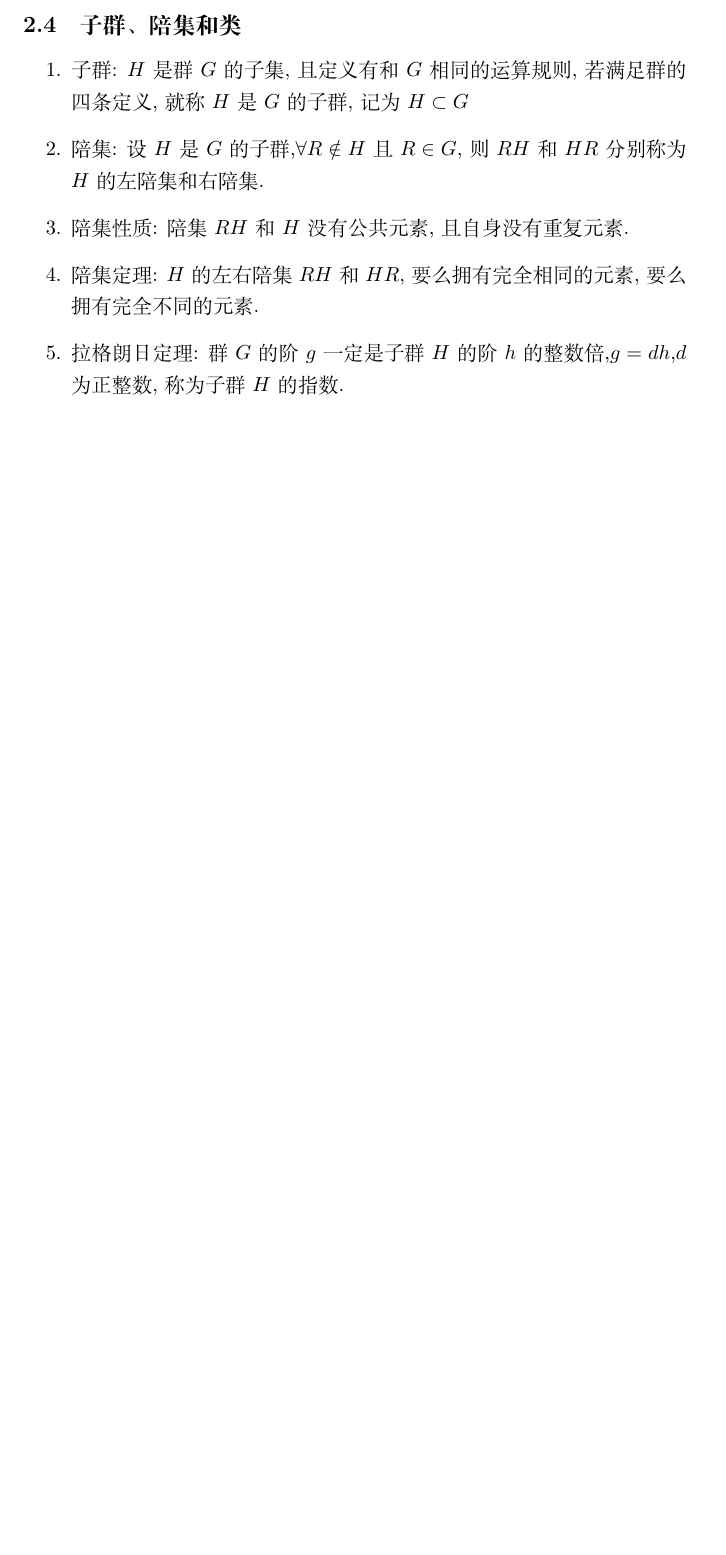
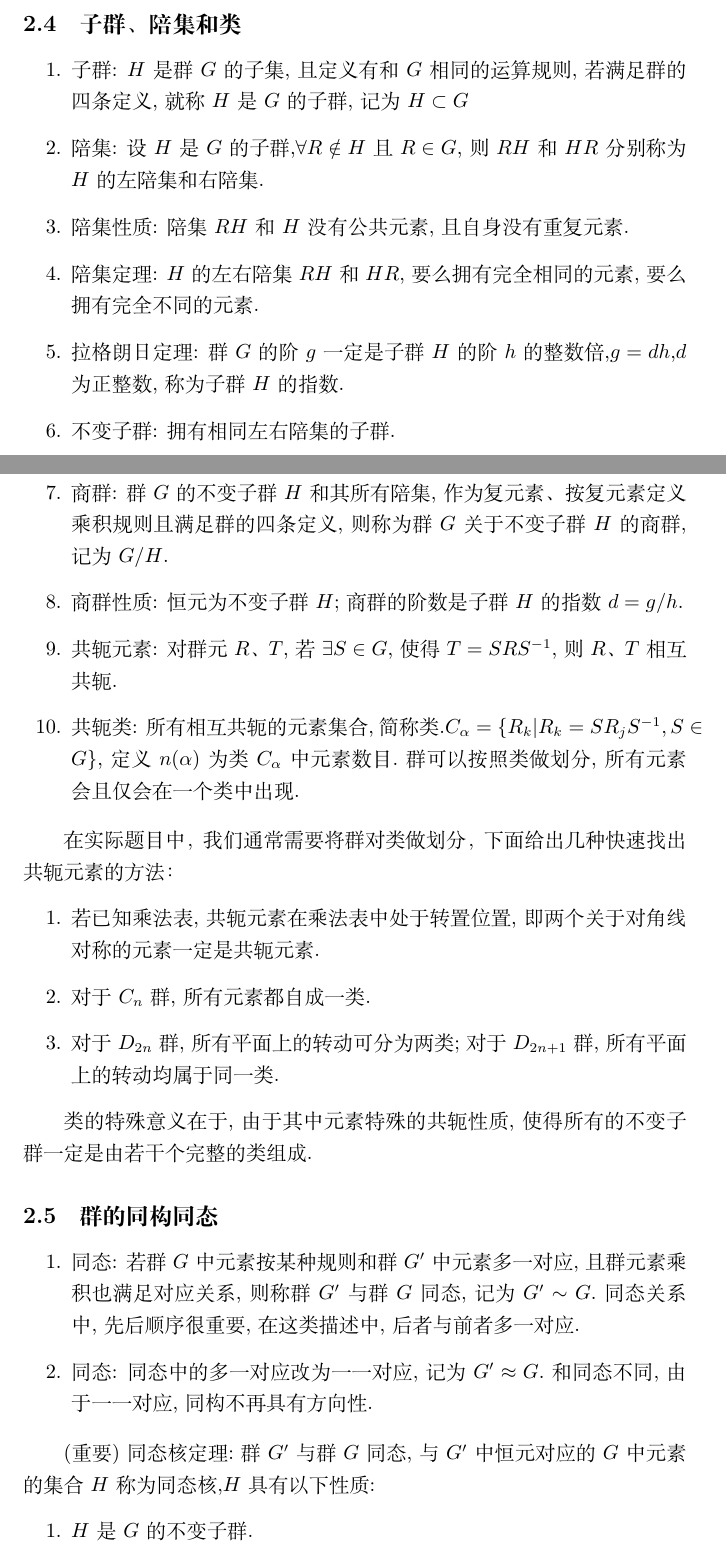
Before and after one commit to Glytric/NB, a LaTeX document (Group Theory/期末重点.tex): part of page 3 of 8 before the commit and two parts of pages 3 and 4 of 11 after it, the two joined at a grey line, cut so that both start at the same text, the shorter picture padded with empty space. Compiled offline with XeLaTeX.

Commit message:
2025/1/4 11：41
第二章写作完成，修改了部分第三章内容

```diff
--- a/Group Theory/期末重点.tex
+++ b/Group Theory/期末重点.tex
@@ -74,13 +74,35 @@ $G$是一些元素的集合，$\forall R$、$S$、$T$为$G$中元素，定义二
 \subsection{子群、陪集和类}
 
 \begin{enumerate}
-    \item 子群: $H$是群$G$的子集,且定义有和$G$相同的运算规则,若满足群的四条
-    定义,就称$H$是$G$的子群,记为$H\subset G$
-    \item 陪集: 设$H$是$G$的子群,$\forall R \notin H$且$R\in G$,则$RH$和
-    $HR$分别称为$H$的左陪集和右陪集.
+    \item 子群: $H$是群$G$的子集,且定义有和$G$相同的运算规则,若满足群的四条定义,就称$H$是$G$的子群,记为$H\subset G$
+    \item 陪集: 设$H$是$G$的子群,$\forall R \notin H$且$R\in G$,则$RH$和$HR$分别称为$H$的左陪集和右陪集.
     \item 陪集性质: 陪集$RH$和$H$没有公共元素,且自身没有重复元素.
-    \item 陪集定理: $H$的左右陪集$RH$和$HR$,要么拥有完全相同的元素,要么拥有
-    完全不同的元素.
-    \item 拉格朗日定理: 群$G$的阶$g$一定是子群$H$的阶$h$的整数倍,$g=dh$,$d
-    $为正整数,称为子群$H$的指数.
+    \item 陪集定理: $H$的左右陪集$RH$和$HR$,要么拥有完全相同的元素,要么拥有完全不同的元素.
+    \item 拉格朗日定理: 群$G$的阶$g$一定是子群$H$的阶$h$的整数倍,$g=dh$,$d$为正整数,称为子群$H$的指数.
+    \item 不变子群: 拥有相同左右陪集的子群.
+    \item 商群: 群$G$的不变子群$H$和其所有陪集,作为复元素、按复元素定义乘积规则且满足群的四条定义,则称为群$G$关于不变子群$H$的商群,记为$G/H$.
+    \item 商群性质: 恒元为不变子群$H$;商群的阶数是子群$H$的指数$d=g/h$.
+    \item 共轭元素: 对群元$R$、$T$,若$\exists S\in G$,使得$T=SRS^{-1}$,则$R$、$T$相互共轭.
+    \item 共轭类: 所有相互共轭的元素集合,简称类.$C_{\alpha}= \{ R_{k}|R_{k}=SR_{j}S^{-1},S\in G \} $,定义$n(\alpha)$为类$C_{\alpha}$中元素数目.群可以按照类做划分,所有元素会且仅会在一个类中出现.
 \end{enumerate}
+
+在实际题目中，我们通常需要将群对类做划分，下面给出几种快速找出共轭元素的方法：
+\begin{enumerate}
+    \item 若已知乘法表,共轭元素在乘法表中处于转置位置,即两个关于对角线对称的元素一定是共轭元素.
+    \item 对于$C_{n}$群,所有元素都自成一类.
+    \item 对于$D_{2n}$群,所有平面上的转动可分为两类;对于$D_{2n+1}$群,所有平面上的转动均属于同一类.
+\end{enumerate}
+
+类的特殊意义在于,由于其中元素特殊的共轭性质,使得所有的不变子群一定是由若干个完整的类组成.
+
+\subsection{群的同构同态}
+
+\begin{enumerate}
+    \item 同态: 若群$G$中元素按某种规则和群$G'$中元素多一对应,且群元素乘积也满足对应关系,则称群$G'$与群$G$同态,记为$G'\sim G$.同态关系中,先后顺序很重要,在这类描述中,后者与前者多一对应.
+    \item 同态: 同态中的多一对应改为一一对应,记为$G'\approx G$.和同态不同,由于一一对应,同构不再具有方向性.
+\end{enumerate}
+
+(重要)同态核定理:群$G'$与群$G$同态,与$G'$中恒元对应的$G$中元素的集合$H$称为同态核,$H$具有以下性质:
+\begin{enumerate}
+    \item $H$是$G$的不变子群.
+    \item 与$G'$中每个其他元素对应的$G$中元素的集合构成$H$的陪集.
```
Also changed, not shown: Group Theory/期末重点.pdf, Group Theory/期末重点.tex (62 more changed lines), 5 other files.
